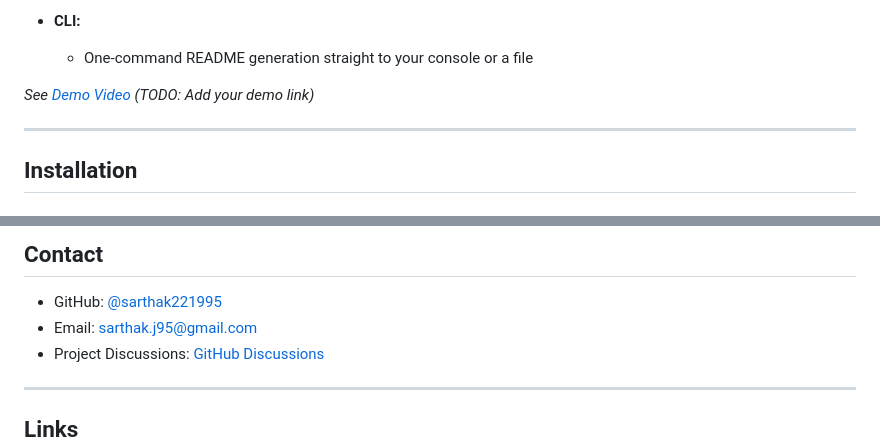
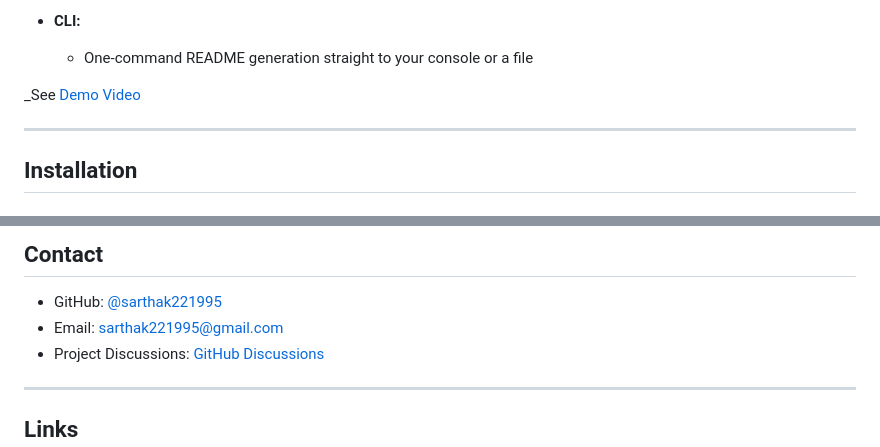
Before and after one commit to sarthak221995/readme_generator, a Markdown page: README.md, 2 parts joined by grey strips. GitHub-like rendering.

```diff
--- a/README.md
+++ b/README.md
@@ -83,7 +83,7 @@ It is the perfect solution for individuals or teams seeking to quickly bootstrap
 - **CLI:**
   - One-command README generation straight to your console or a file
 
-_See [Demo Video](https://github.com/sarthak221995/readme_generator#demo) (TODO: Add your demo link)_
+_See [Demo Video](https://readme-generator-916940205758.europe-west1.run.app/)
 
 ---
 
@@ -376,7 +376,7 @@ You are free to use, modify, and distribute this software under the terms of the
 ## Contact
 
 - GitHub: [@sarthak221995](https://github.com/sarthak221995)
-- Email: sarthak.j95@gmail.com
+- Email: sarthak221995@gmail.com
 - Project Discussions: [GitHub Discussions](https://github.com/sarthak221995/readme_generator/discussions)
 
 ---
```
